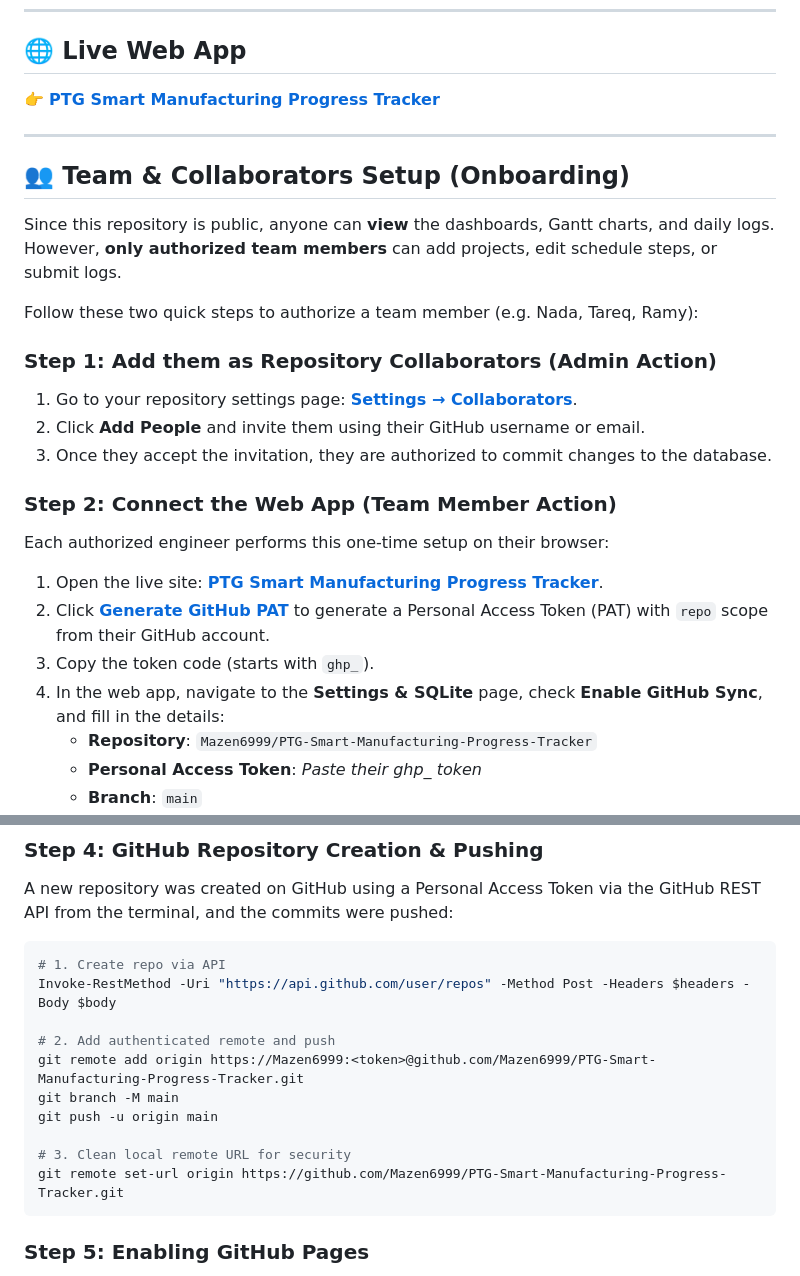
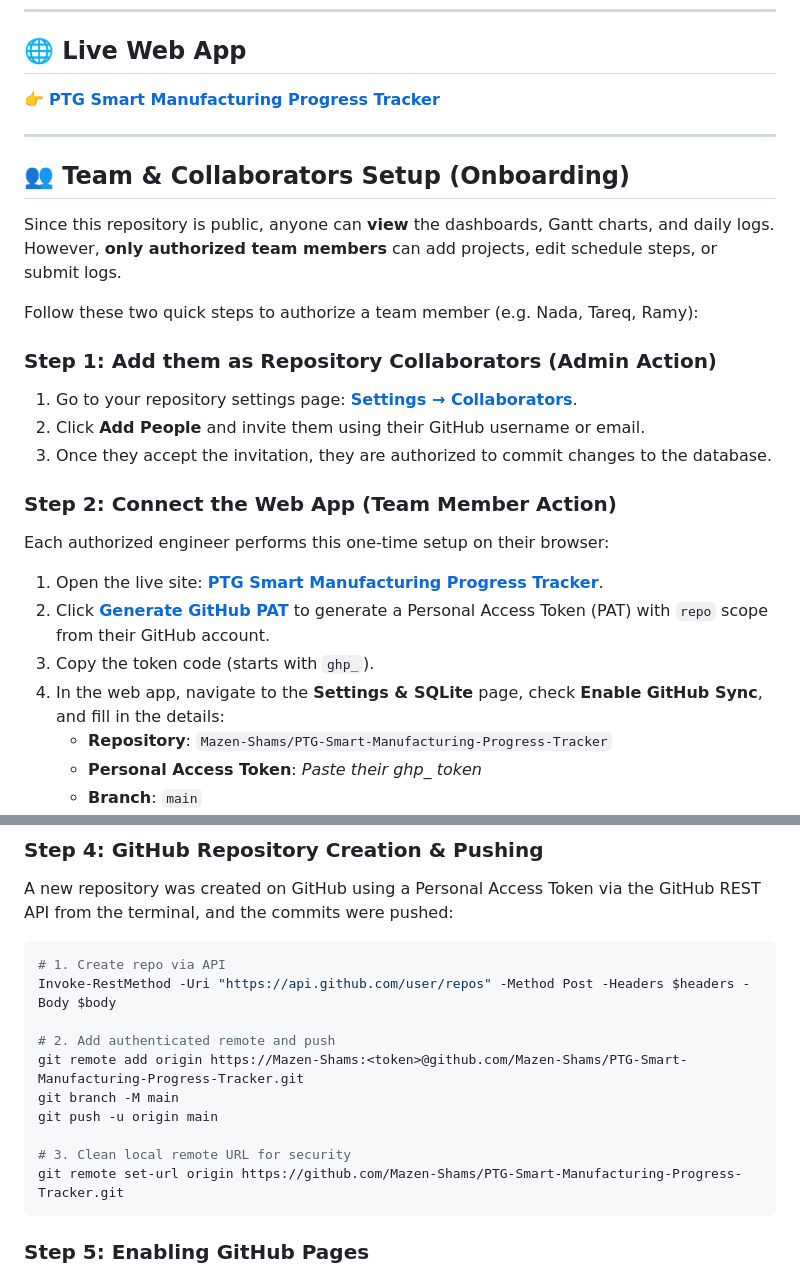
Before and after one commit to Mazen6999/PTG-Smart-Manufacturing-Progress-Tracker, a Markdown page: README.md, 2 parts joined by grey strips. GitHub-like rendering.

Commit message:
Update repository links and documentation reference urls for new username Mazen-Shams

````diff
--- a/README.md
+++ b/README.md
@@ -28,7 +28,7 @@ Each authorized engineer performs this one-time setup on their browser:
 2. Click **[Generate GitHub PAT](https://github.com/settings/tokens/new?scopes=repo&description=SM%20Progress%20Tracker)** to generate a Personal Access Token (PAT) with `repo` scope from their GitHub account.
 3. Copy the token code (starts with `ghp_`).
 4. In the web app, navigate to the **Settings & SQLite** page, check **Enable GitHub Sync**, and fill in the details:
-   - **Repository**: `Mazen6999/PTG-Smart-Manufacturing-Progress-Tracker`
+   - **Repository**: `Mazen-Shams/PTG-Smart-Manufacturing-Progress-Tracker`
    - **Personal Access Token**: *Paste their ghp_ token*
    - **Branch**: `main`
 5. Click **Save GitHub Settings**. The app will immediately pull the latest projects and logs, and enable full read/write editing capabilities!
@@ -87,12 +87,12 @@ A new repository was created on GitHub using a Personal Access Token via the Git
 Invoke-RestMethod -Uri "https://api.github.com/user/repos" -Method Post -Headers $headers -Body $body
 
 # 2. Add authenticated remote and push
-git remote add origin https://Mazen6999:<token>@github.com/Mazen6999/PTG-Smart-Manufacturing-Progress-Tracker.git
+git remote add origin https://Mazen-Shams:<token>@github.com/Mazen-Shams/PTG-Smart-Manufacturing-Progress-Tracker.git
 git branch -M main
 git push -u origin main
 
 # 3. Clean local remote URL for security
-git remote set-url origin https://github.com/Mazen6999/PTG-Smart-Manufacturing-Progress-Tracker.git
+git remote set-url origin https://github.com/Mazen-Shams/PTG-Smart-Manufacturing-Progress-Tracker.git
 ```
 
 ### Step 5: Enabling GitHub Pages
````
Also changed, not shown: other parts of README.md (+3 -3 lines), CONTEXT_HANDOFF.md (+1 -1 lines).
